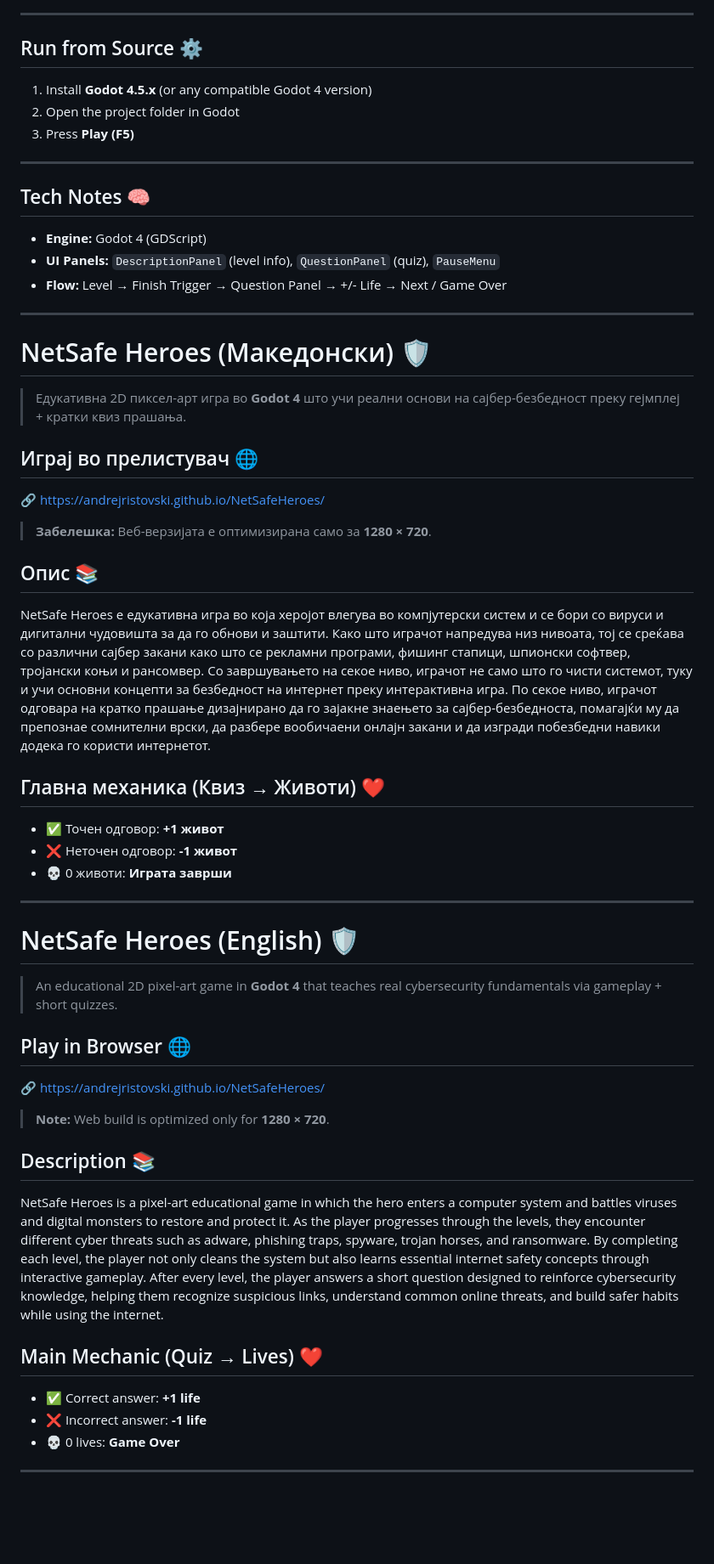
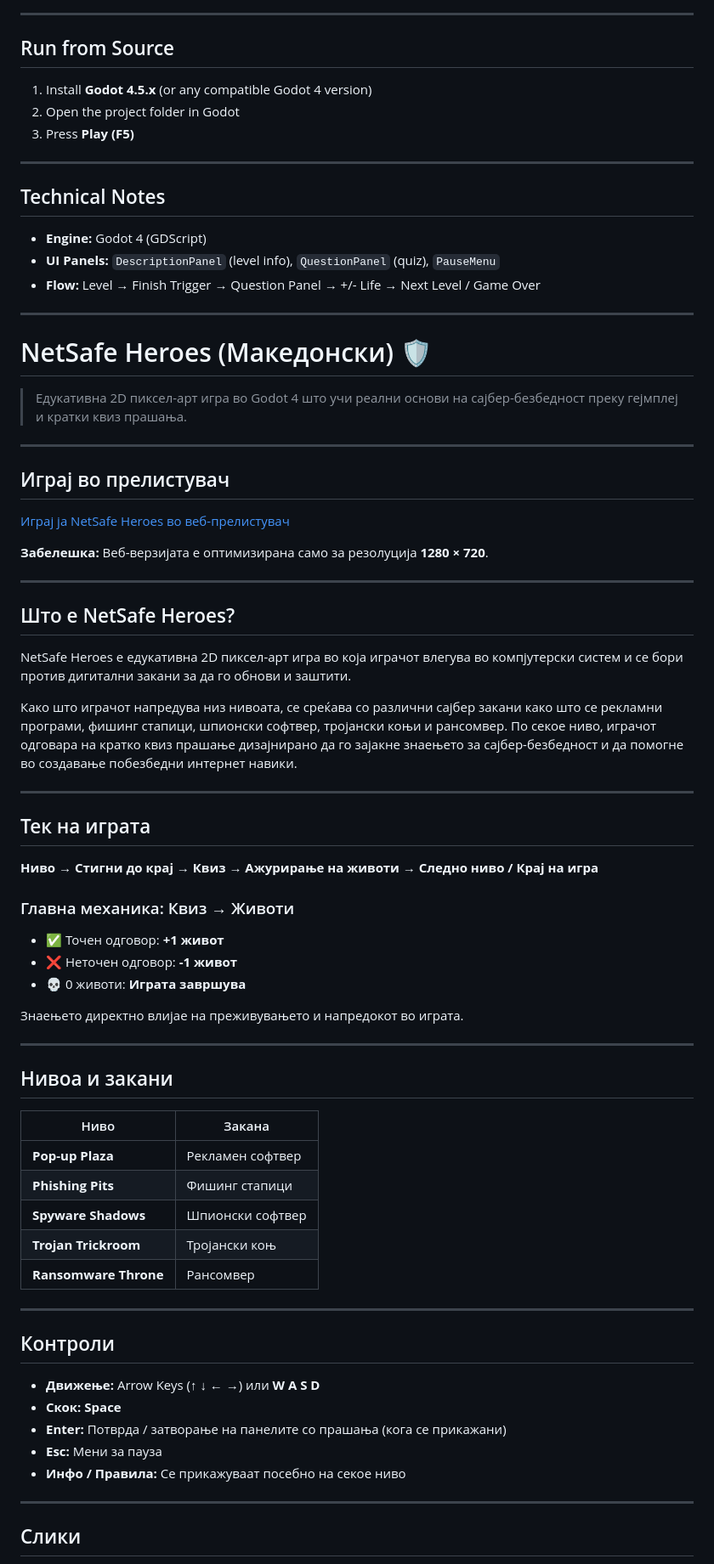
Before and after one commit to AndrejRistovski/NetSafeHeroes, a Markdown page: README.md, the part around one of its changes. Shown at 85% size. Rendered like a GitHub page; blank space fills up the shorter version.

```diff
--- a/README.md
+++ b/README.md
@@ -69,7 +66,7 @@ Each level ends with a short **cybersecurity quiz** — your knowledge directly
 
 ---
 
-## Run from Source ⚙️
+## Run from Source
 
 1. Install **Godot 4.5.x** (or any compatible Godot 4 version)
 2. Open the project folder in Godot
@@ -77,46 +74,71 @@ Each level ends with a short **cybersecurity quiz** — your knowledge directly
 
 ---
 
-## Tech Notes 🧠
+## Technical Notes
 
 - **Engine:** Godot 4 (GDScript)
 - **UI Panels:** `DescriptionPanel` (level info), `QuestionPanel` (quiz), `PauseMenu`
-- **Flow:** Level → Finish Trigger → Question Panel → +/- Life → Next / Game Over
+- **Flow:** Level → Finish Trigger → Question Panel → +/- Life → Next Level / Game Over
 
 ---
 
 # NetSafe Heroes (Македонски) 🛡️
 
-> Едукативна 2D пиксел-арт игра во **Godot 4** што учи реални основи на сајбер-безбедност преку гејмплеј + кратки квиз прашања.
-
-## Играј во прелистувач 🌐
-🔗 https://andrejristovski.github.io/NetSafeHeroes/
-> **Забелешка:** Веб-верзијата е оптимизирана само за **1280 × 720**.
-
-## Опис 📚
-NetSafe Heroes е едукативна игра во која херојот влегува во компјутерски систем и се бори со вируси и дигитални чудовишта за да го обнови и заштити. Како што играчот напредува низ нивоата, тој се среќава со различни сајбер закани како што се рекламни програми, фишинг стапици, шпионски софтвер, тројански коњи и рансомвер. Со завршувањето на секое ниво, играчот не само што го чисти системот, туку и учи основни концепти за безбедност на интернет преку интерактивна игра. По секое ниво, играчот одговара на кратко прашање дизајнирано да го зајакне знаењето за сајбер-безбедноста, помагајќи му да препознае сомнителни врски, да разбере вообичаени онлајн закани и да изгради побезбедни навики додека го користи интернетот.
-
-## Главна механика (Квиз → Животи) ❤️
-- ✅ Точен одговор: **+1 живот**
-- ❌ Неточен одговор: **-1 живот**
-- 💀 0 животи: **Играта заврши**
+> Едукативна 2D пиксел-арт игра во Godot 4 што учи реални основи на сајбер-безбедност преку гејмплеј и кратки квиз прашања.
 
 ---
 
-# NetSafe Heroes (English) 🛡️
+## Играј во прелистувач
 
-> An educational 2D pixel-art game in **Godot 4** that teaches real cybersecurity fundamentals via gameplay + short quizzes.
+[Играј ја NetSafe Heroes во веб-прелистувач](https://andrejristovski.github.io/NetSafeHeroes/)
 
-## Play in Browser 🌐
-🔗 https://andrejristovski.github.io/NetSafeHeroes/
-> **Note:** Web build is optimized only for **1280 × 720**.
-
-## Description 📚
-NetSafe Heroes is a pixel-art educational game in which the hero enters a computer system and battles viruses and digital monsters to restore and protect it. As the player progresses through the levels, they encounter different cyber threats such as adware, phishing traps, spyware, trojan horses, and ransomware. By completing each level, the player not only cleans the system but also learns essential internet safety concepts through interactive gameplay. After every level, the player answers a short question designed to reinforce cybersecurity knowledge, helping them recognize suspicious links, understand common online threats, and build safer habits while using the internet.
-
-## Main Mechanic (Quiz → Lives) ❤️
-- ✅ Correct answer: **+1 life**
-- ❌ Incorrect answer: **-1 life**
-- 💀 0 lives: **Game Over**
+**Забелешка:** Веб-верзијата е оптимизирана само за резолуција **1280 × 720**.
 
 ---
+
+## Што е NetSafe Heroes?
+
+NetSafe Heroes е едукативна 2D пиксел-арт игра во која играчот влегува во компјутерски систем и се бори против дигитални закани за да го обнови и заштити.
+
+Како што играчот напредува низ нивоата, се среќава со различни сајбер закани како што се рекламни програми, фишинг стапици, шпионски софтвер, тројански коњи и рансомвер. По секое ниво, играчот одговара на кратко квиз прашање дизајнирано да го зајакне знаењето за сајбер-безбедност и да помогне во создавање побезбедни интернет навики.
+
+---
+
+## Тек на играта
+
+**Ниво → Стигни до крај → Квиз → Ажурирање на животи → Следно ниво / Крај на игра**
+
+### Главна механика: Квиз → Животи
+
+- ✅ Точен одговор: **+1 живот**
+- ❌ Неточен одговор: **-1 живот**
+- 💀 0 животи: **Играта завршува**
+
+Знаењето директно влијае на преживувањето и напредокот во играта.
+
+---
+
+## Нивоа и закани
+
+| Ниво | Закана |
+| --- | --- |
+| **Pop-up Plaza** | Рекламен софтвер |
+| **Phishing Pits** | Фишинг стапици |
+| **Spyware Shadows** | Шпионски софтвер |
+| **Trojan Trickroom** | Тројански коњ |
+| **Ransomware Throne** | Рансомвер |
+
+---
+
+## Контроли
+
+- **Движење:** Arrow Keys (**↑ ↓ ← →**) или **W A S D**
+- **Скок:** **Space**
+- **Enter:** Потврда / затворање на панелите со прашања (кога се прикажани)
+- **Esc:** Мени за пауза
+- **Инфо / Правила:** Се прикажуваат посебно на секое ниво
+
+---
+
+## Слики
+
```
Also changed, not shown: other parts of README.md (+50 -30 lines).
